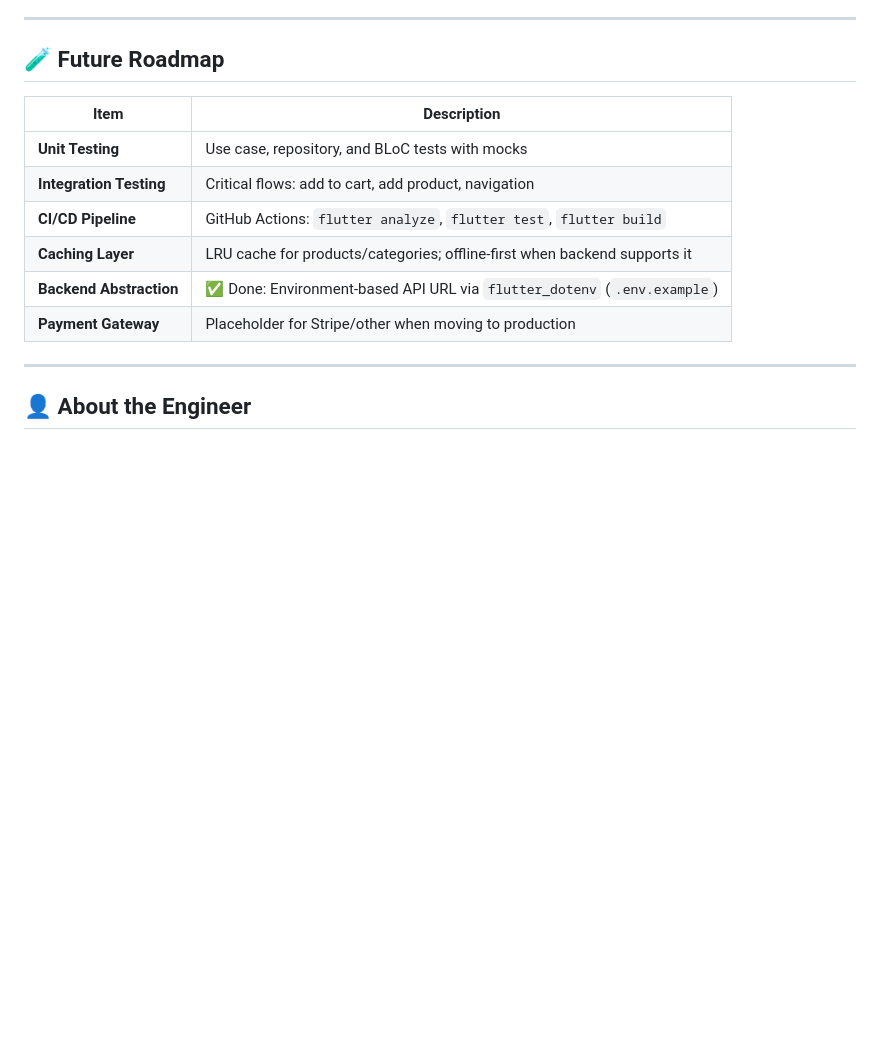
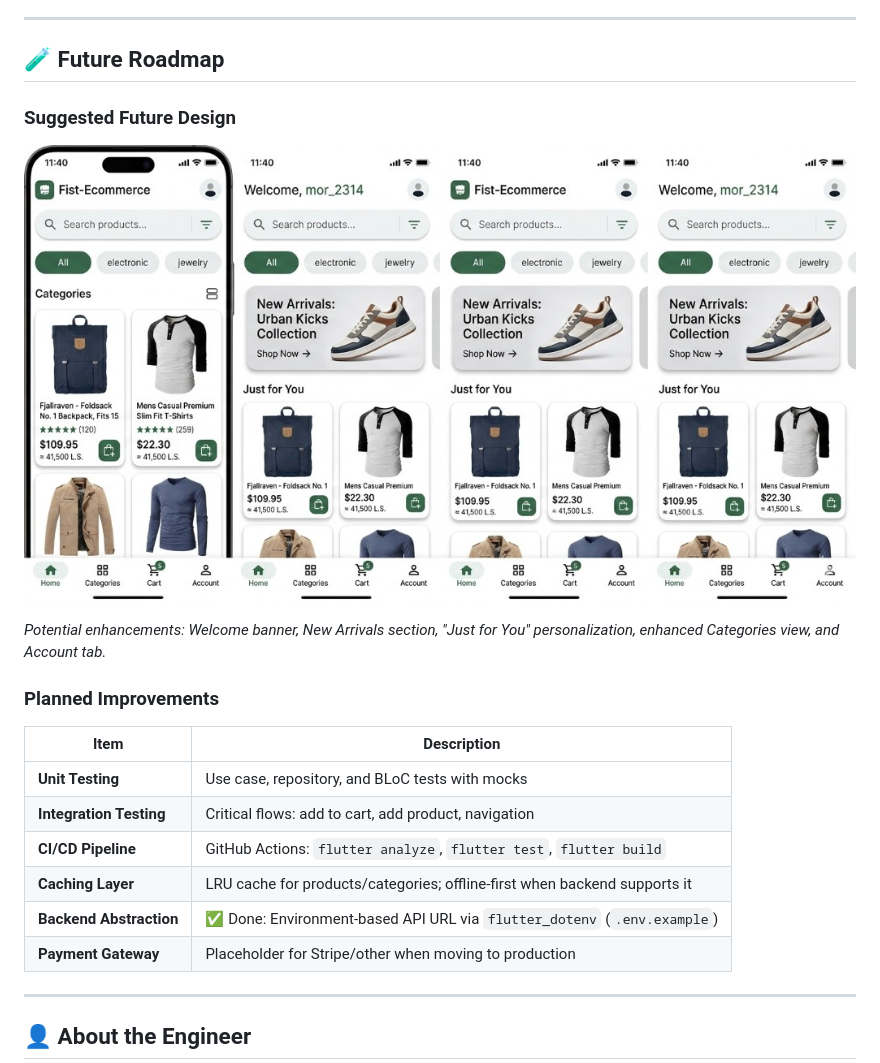
Before and after one commit to oiu85/fist_ecommerce_app_flutter, a Markdown page: README.md, the part around the change printed below. Rendered like a GitHub page; pictures changed too: assets/screens/future_suggested_design.png (added); blank space fills up the shorter version.

Commit message:
docs(readme): add hero and future design screenshots

```diff
--- a/README.md
+++ b/README.md
@@ -570,6 +578,16 @@ flutter run
 
 ## 🧪 Future Roadmap
 
+### Suggested Future Design
+
+<p align="center">
+  <img src="assets/screens/future_suggested_design.png" alt="Future Suggested Design" width="100%"/>
+</p>
+
+*Potential enhancements: Welcome banner, New Arrivals section, "Just for You" personalization, enhanced Categories view, and Account tab.*
+
+### Planned Improvements
+
 | Item | Description |
 |------|-------------|
 | **Unit Testing** | Use case, repository, and BLoC tests with mocks |
```
Also changed, not shown: other parts of README.md (+8 -0 lines), assets/screens/app_overview.png (added).
